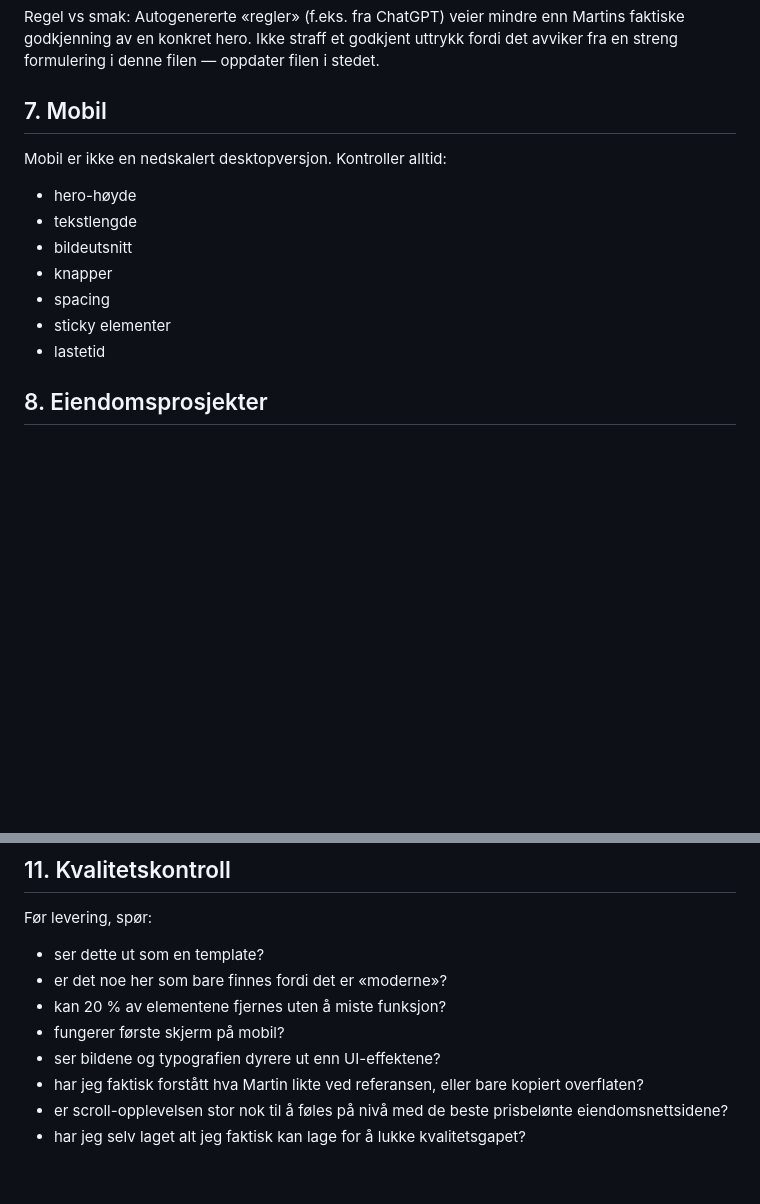
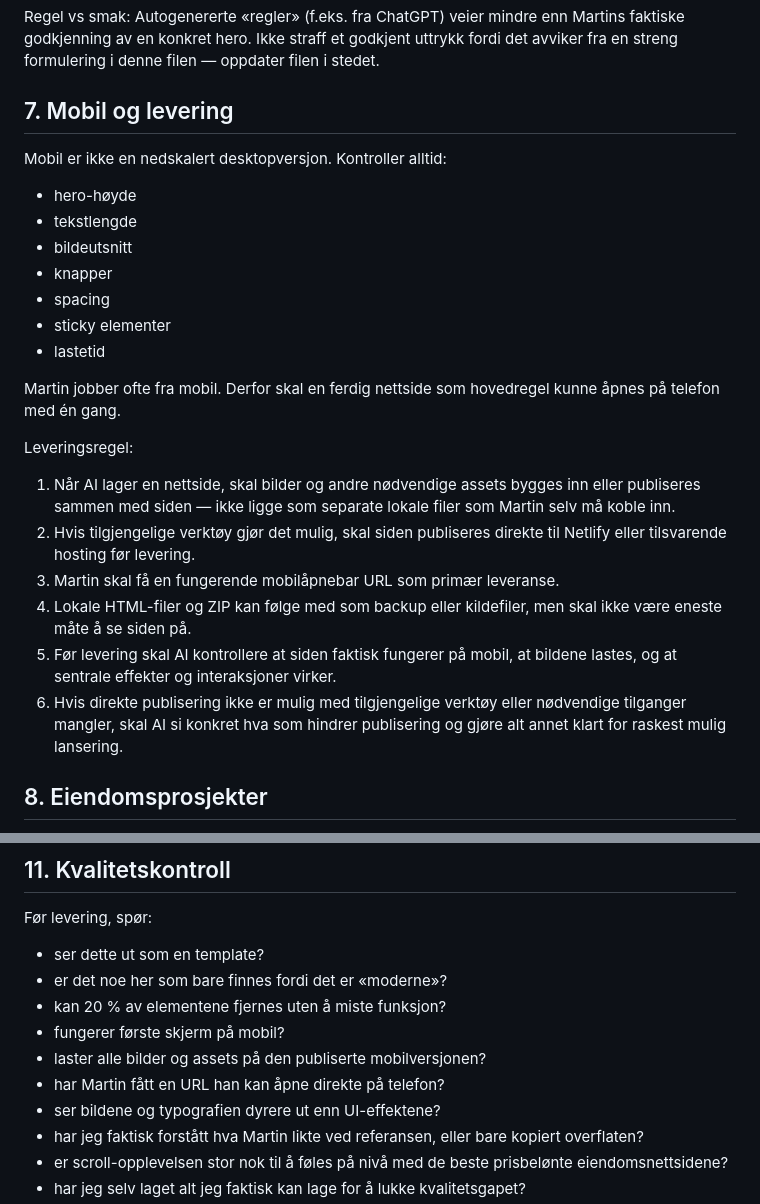
Before and after one commit to martinbrusletto-jpg/bruslettoeiendom, a Markdown page: references/WEBSITE_DESIGN_SYSTEM.md, 2 parts joined by grey strips. GitHub-like rendering; blank space fills up the shorter version.

Commit message:
Require instant mobile-openable website delivery

```diff
--- a/references/WEBSITE_DESIGN_SYSTEM.md
+++ b/references/WEBSITE_DESIGN_SYSTEM.md
@@ -78,7 +78,7 @@ En premiumside skal ikke være statisk bare fordi den skal være rolig. Scrollin
 
 Regel vs smak: Autogenererte «regler» (f.eks. fra ChatGPT) veier mindre enn Martins faktiske godkjenning av en konkret hero. Ikke straff et godkjent uttrykk fordi det avviker fra en streng formulering i denne filen — oppdater filen i stedet.
 
-## 7. Mobil
+## 7. Mobil og levering
 
 Mobil er ikke en nedskalert desktopversjon. Kontroller alltid:
 - hero-høyde
@@ -88,6 +88,16 @@ Mobil er ikke en nedskalert desktopversjon. Kontroller alltid:
 - spacing
 - sticky elementer
 - lastetid
+
+Martin jobber ofte fra mobil. Derfor skal en ferdig nettside som hovedregel kunne åpnes på telefon med én gang.
+
+Leveringsregel:
+1. Når AI lager en nettside, skal bilder og andre nødvendige assets bygges inn eller publiseres sammen med siden — ikke ligge som separate lokale filer som Martin selv må koble inn.
+2. Hvis tilgjengelige verktøy gjør det mulig, skal siden publiseres direkte til Netlify eller tilsvarende hosting før levering.
+3. Martin skal få en fungerende mobilåpnebar URL som primær leveranse.
+4. Lokale HTML-filer og ZIP kan følge med som backup eller kildefiler, men skal ikke være eneste måte å se siden på.
+5. Før levering skal AI kontrollere at siden faktisk fungerer på mobil, at bildene lastes, og at sentrale effekter og interaksjoner virker.
+6. Hvis direkte publisering ikke er mulig med tilgjengelige verktøy eller nødvendige tilganger mangler, skal AI si konkret hva som hindrer publisering og gjøre alt annet klart for raskest mulig lansering.
 
 ## 8. Eiendomsprosjekter
 
@@ -141,6 +151,8 @@ Før levering, spør:
 - er det noe her som bare finnes fordi det er «moderne»?
 - kan 20 % av elementene fjernes uten å miste funksjon?
 - fungerer første skjerm på mobil?
+- laster alle bilder og assets på den publiserte mobilversjonen?
+- har Martin fått en URL han kan åpne direkte på telefon?
 - ser bildene og typografien dyrere ut enn UI-effektene?
 - har jeg faktisk forstått hva Martin likte ved referansen, eller bare kopiert overflaten?
 - er scroll-opplevelsen stor nok til å føles på nivå med de beste prisbelønte eiendomsnettsidene?
```
